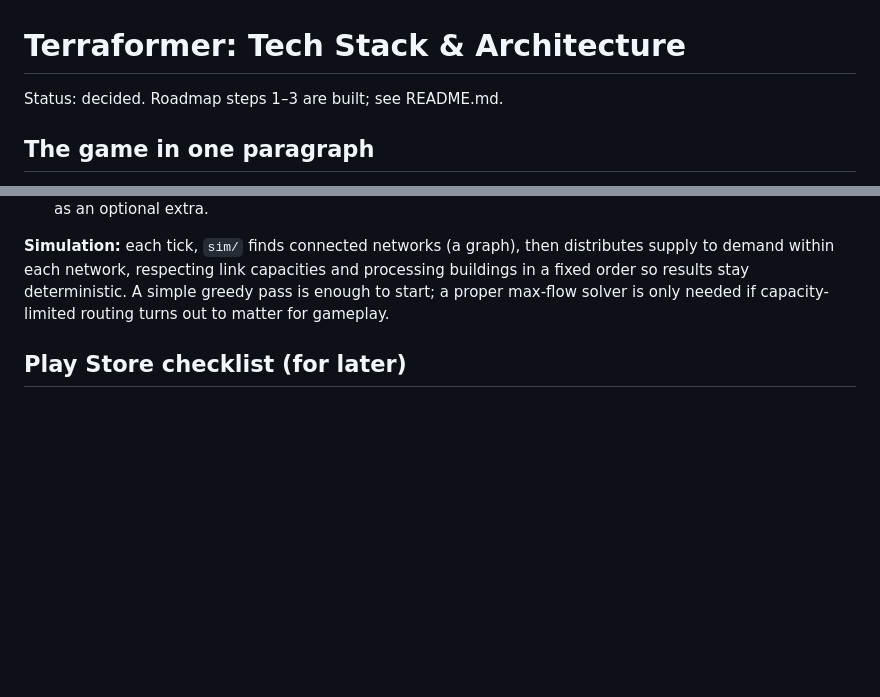
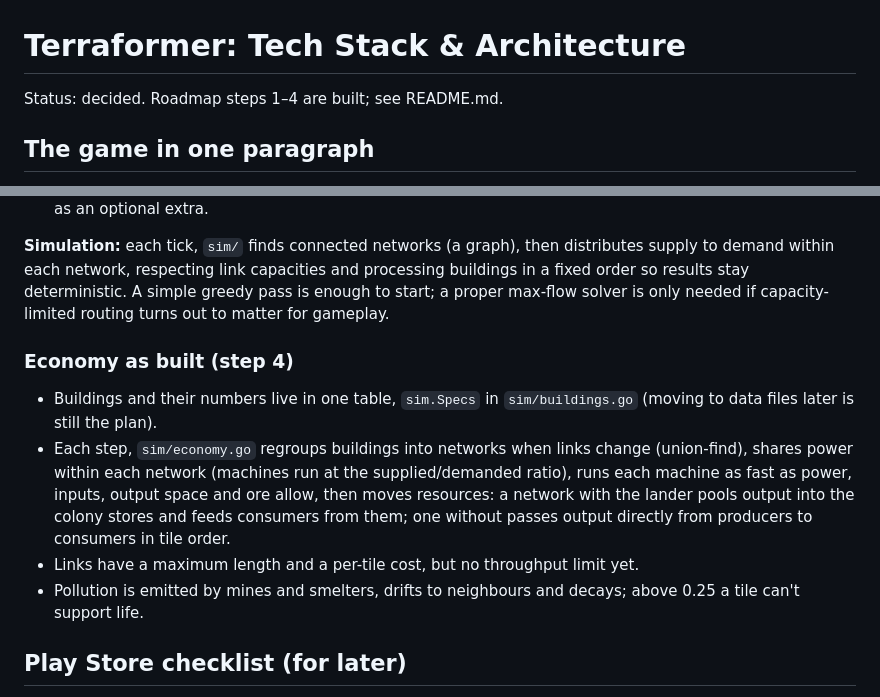
Before and after one commit to zachaller/terraformer, a Markdown page: docs/tech-stack.md, 2 parts joined by grey strips. Rendered like a GitHub page; blank space fills up the shorter version.

```diff
--- a/docs/tech-stack.md
+++ b/docs/tech-stack.md
@@ -1,6 +1,6 @@
 # Terraformer: Tech Stack & Architecture
 
-Status: decided. Roadmap steps 1–3 are built; see README.md.
+Status: decided. Roadmap steps 1–4 are built; see README.md.
 
 ## The game in one paragraph
 
@@ -132,6 +132,20 @@ and processing buildings in a fixed order so results stay deterministic. A simpl
 greedy pass is enough to start; a proper max-flow solver is only needed if
 capacity-limited routing turns out to matter for gameplay.
 
+### Economy as built (step 4)
+
+- Buildings and their numbers live in one table, `sim.Specs` in
+  `sim/buildings.go` (moving to data files later is still the plan).
+- Each step, `sim/economy.go` regroups buildings into networks when links
+  change (union-find), shares power within each network (machines run at the
+  supplied/demanded ratio), runs each machine as fast as power, inputs,
+  output space and ore allow, then moves resources: a network with the lander
+  pools output into the colony stores and feeds consumers from them; one
+  without passes output directly from producers to consumers in tile order.
+- Links have a maximum length and a per-tile cost, but no throughput limit yet.
+- Pollution is emitted by mines and smelters, drifts to neighbours and decays;
+  above 0.25 a tile can't support life.
+
 ## Play Store checklist (for later)
 
 - Google Play developer account (one-time $25 fee).
```
Also changed, not shown: other parts of docs/tech-stack.md (+1 -1 lines), README.md (+36 -13 lines), docs/images/colony.png (added), 14 other files.
